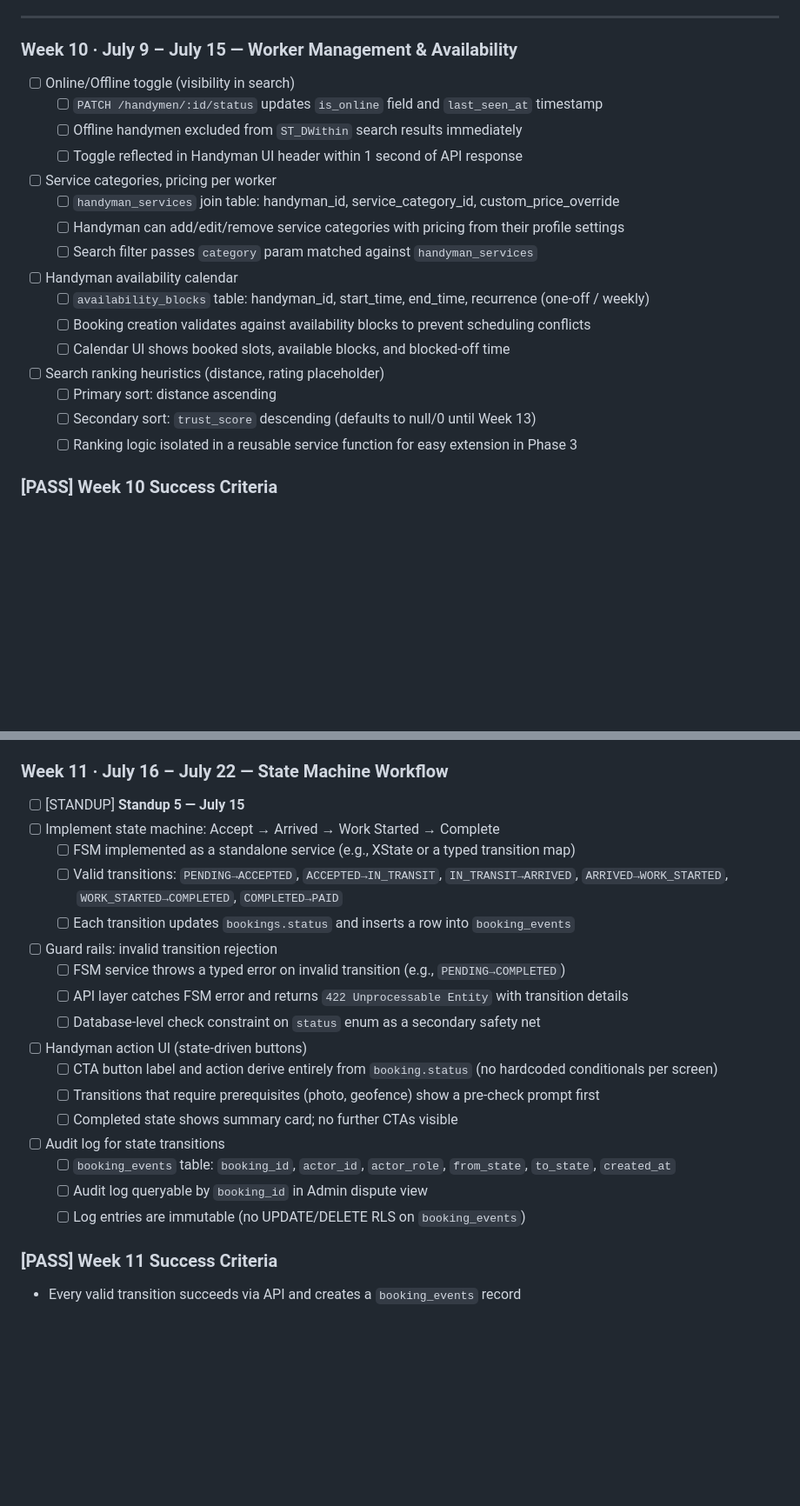
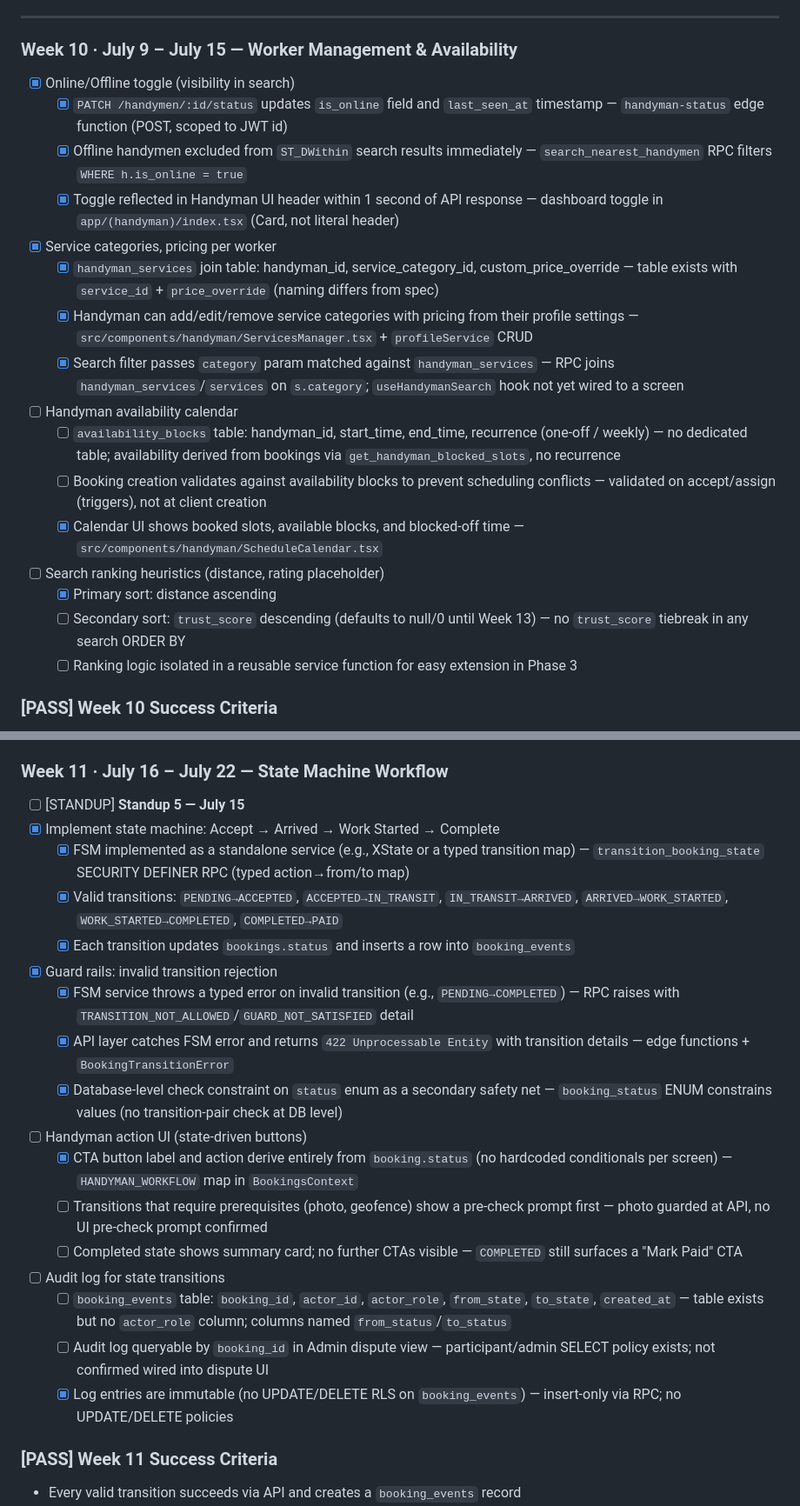
Before and after one commit to okiventures/oki-app, a Markdown page: Implementation_Checklist_by_Weeks.md, 2 parts joined by grey strips. Shown at 87% size. GitHub-like rendering; blank space fills up the shorter version.

Commit message:
audited features and update Checklist correctly

```diff
--- a/Implementation_Checklist_by_Weeks.md
+++ b/Implementation_Checklist_by_Weeks.md
@@ -328,21 +328,21 @@
 
 ### **Week 10 · July 9 – July 15 — Worker Management & Availability**
 
-- [ ] Online/Offline toggle (visibility in search)
-  - [ ] `PATCH /handymen/:id/status` updates `is_online` field and `last_seen_at` timestamp
-  - [ ] Offline handymen excluded from `ST_DWithin` search results immediately
-  - [ ] Toggle reflected in Handyman UI header within 1 second of API response
-- [ ] Service categories, pricing per worker
-  - [ ] `handyman_services` join table: handyman_id, service_category_id, custom_price_override
-  - [ ] Handyman can add/edit/remove service categories with pricing from their profile settings
-  - [ ] Search filter passes `category` param matched against `handyman_services`
+- [x] Online/Offline toggle (visibility in search)
+  - [x] `PATCH /handymen/:id/status` updates `is_online` field and `last_seen_at` timestamp — `handyman-status` edge function (POST, scoped to JWT id)
+  - [x] Offline handymen excluded from `ST_DWithin` search results immediately — `search_nearest_handymen` RPC filters `WHERE h.is_online = true`
+  - [x] Toggle reflected in Handyman UI header within 1 second of API response — dashboard toggle in `app/(handyman)/index.tsx` (Card, not literal header)
+- [x] Service categories, pricing per worker
+  - [x] `handyman_services` join table: handyman_id, service_category_id, custom_price_override — table exists with `service_id` + `price_override` (naming differs from spec)
+  - [x] Handyman can add/edit/remove service categories with pricing from their profile settings — `src/components/handyman/ServicesManager.tsx` + `profileService` CRUD
+  - [x] Search filter passes `category` param matched against `handyman_services` — RPC joins `handyman_services`/`services` on `s.category`; `useHandymanSearch` hook not yet wired to a screen
 - [ ] Handyman availability calendar
-  - [ ] `availability_blocks` table: handyman_id, start_time, end_time, recurrence (one-off / weekly)
-  - [ ] Booking creation validates against availability blocks to prevent scheduling conflicts
-  - [ ] Calendar UI shows booked slots, available blocks, and blocked-off time
+  - [ ] `availability_blocks` table: handyman_id, start_time, end_time, recurrence (one-off / weekly) — no dedicated table; availability derived from bookings via `get_handyman_blocked_slots`, no recurrence
+  - [ ] Booking creation validates against availability blocks to prevent scheduling conflicts — validated on accept/assign (triggers), not at client creation
+  - [x] Calendar UI shows booked slots, available blocks, and blocked-off time — `src/components/handyman/ScheduleCalendar.tsx`
 - [ ] Search ranking heuristics (distance, rating placeholder)
-  - [ ] Primary sort: distance ascending
-  - [ ] Secondary sort: `trust_score` descending (defaults to null/0 until Week 13)
+  - [x] Primary sort: distance ascending
+  - [ ] Secondary sort: `trust_score` descending (defaults to null/0 until Week 13) — no `trust_score` tiebreak in any search ORDER BY
   - [ ] Ranking logic isolated in a reusable service function for easy extension in Phase 3
 
 ### [PASS] Week 10 Success Criteria
@@ -358,22 +358,22 @@
 ### **Week 11 · July 16 – July 22 — State Machine Workflow**
 
 - [ ] [STANDUP] **Standup 5 — July 15**
-- [ ] Implement state machine: Accept → Arrived → Work Started → Complete
-  - [ ] FSM implemented as a standalone service (e.g., XState or a typed transition map)
-  - [ ] Valid transitions: `PENDING→ACCEPTED`, `ACCEPTED→IN_TRANSIT`, `IN_TRANSIT→ARRIVED`, `ARRIVED→WORK_STARTED`, `WORK_STARTED→COMPLETED`, `COMPLETED→PAID`
-  - [ ] Each transition updates `bookings.status` and inserts a row into `booking_events`
-- [ ] Guard rails: invalid transition rejection
-  - [ ] FSM service throws a typed error on invalid transition (e.g., `PENDING→COMPLETED`)
-  - [ ] API layer catches FSM error and returns `422 Unprocessable Entity` with transition details
-  - [ ] Database-level check constraint on `status` enum as a secondary safety net
+- [x] Implement state machine: Accept → Arrived → Work Started → Complete
+  - [x] FSM implemented as a standalone service (e.g., XState or a typed transition map) — `transition_booking_state` SECURITY DEFINER RPC (typed action→from/to map)
+  - [x] Valid transitions: `PENDING→ACCEPTED`, `ACCEPTED→IN_TRANSIT`, `IN_TRANSIT→ARRIVED`, `ARRIVED→WORK_STARTED`, `WORK_STARTED→COMPLETED`, `COMPLETED→PAID`
+  - [x] Each transition updates `bookings.status` and inserts a row into `booking_events`
+- [x] Guard rails: invalid transition rejection
+  - [x] FSM service throws a typed error on invalid transition (e.g., `PENDING→COMPLETED`) — RPC raises with `TRANSITION_NOT_ALLOWED`/`GUARD_NOT_SATISFIED` detail
+  - [x] API layer catches FSM error and returns `422 Unprocessable Entity` with transition details — edge functions + `BookingTransitionError`
+  - [x] Database-level check constraint on `status` enum as a secondary safety net — `booking_status` ENUM constrains values (no transition-pair check at DB level)
 - [ ] Handyman action UI (state-driven buttons)
-  - [ ] CTA button label and action derive entirely from `booking.status` (no hardcoded conditionals per screen)
-  - [ ] Transitions that require prerequisites (photo, geofence) show a pre-check prompt first
-  - [ ] Completed state shows summary card; no further CTAs visible
+  - [x] CTA button label and action derive entirely from `booking.status` (no hardcoded conditionals per screen) — `HANDYMAN_WORKFLOW` map in `BookingsContext`
+  - [ ] Transitions that require prerequisites (photo, geofence) show a pre-check prompt first — photo guarded at API, no UI pre-check prompt confirmed
+  - [ ] Completed state shows summary card; no further CTAs visible — `COMPLETED` still surfaces a "Mark Paid" CTA
 - [ ] Audit log for state transitions
-  - [ ] `booking_events` table: `booking_id`, `actor_id`, `actor_role`, `from_state`, `to_state`, `created_at`
-  - [ ] Audit log queryable by `booking_id` in Admin dispute view
-  - [ ] Log entries are immutable (no UPDATE/DELETE RLS on `booking_events`)
+  - [ ] `booking_events` table: `booking_id`, `actor_id`, `actor_role`, `from_state`, `to_state`, `created_at` — table exists but no `actor_role` column; columns named `from_status`/`to_status`
+  - [ ] Audit log queryable by `booking_id` in Admin dispute view — participant/admin SELECT policy exists; not confirmed wired into dispute UI
+  - [x] Log entries are immutable (no UPDATE/DELETE RLS on `booking_events`) — insert-only via RPC; no UPDATE/DELETE policies
 
 ### [PASS] Week 11 Success Criteria
 
```
